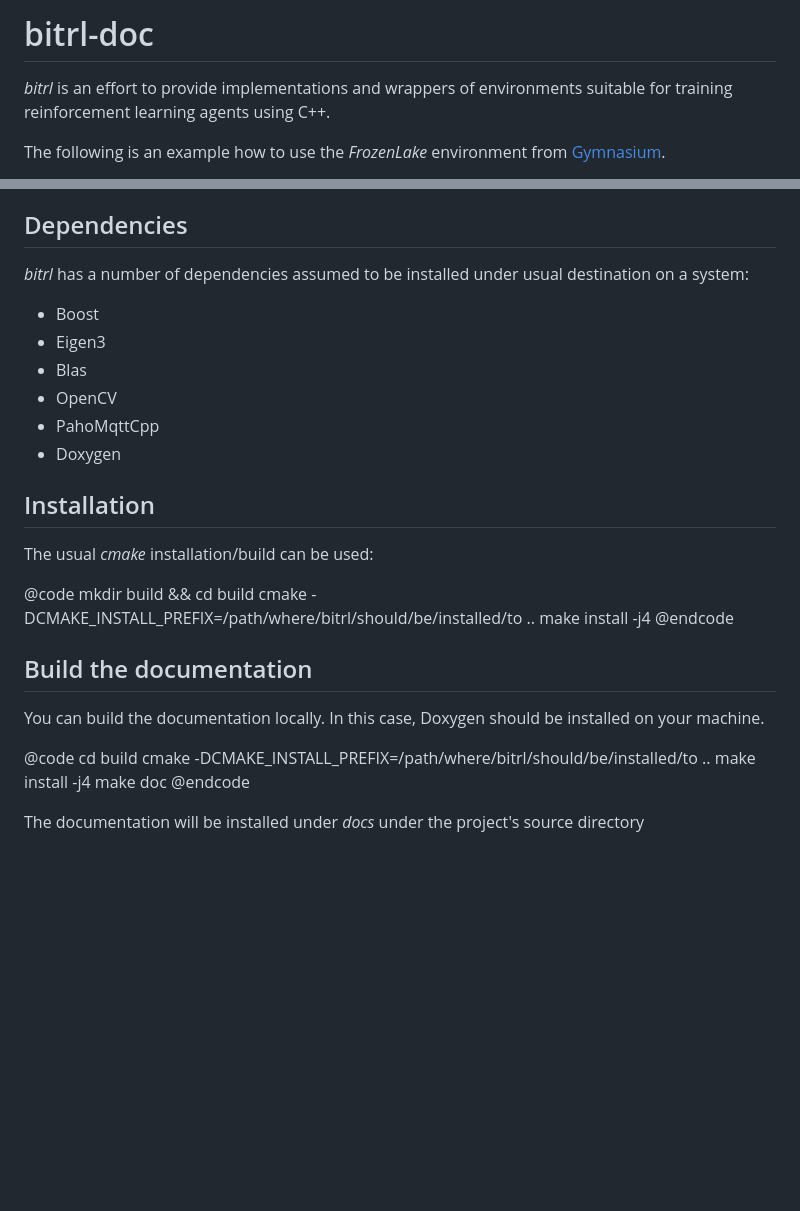
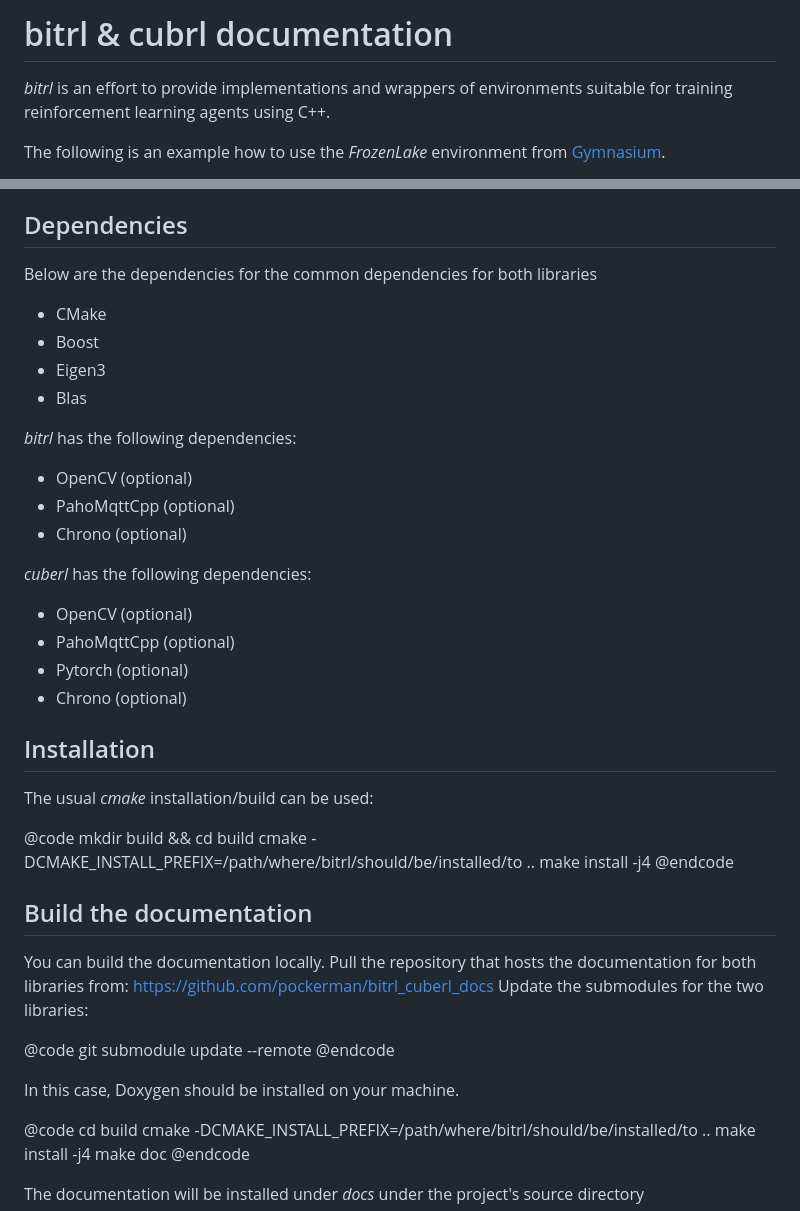
Before and after one commit to pockerman/bitrl_cuberl_docs, a Markdown page: doc/index.md, 2 parts joined by grey strips. Rendered like a GitHub page; blank space fills up the shorter version.

Commit message:
Add project README and update the doc/index.md page

```diff
--- a/doc/index.md
+++ b/doc/index.md
@@ -1,4 +1,5 @@
-# bitrl-doc
+# bitrl & cubrl documentation
+
 _bitrl_ is an effort to provide implementations and wrappers of environments suitable for training reinforcement learning agents
 using  C++.
 
@@ -133,14 +134,25 @@ Various RL algorithms using the environments can be found at <a href="https://gi
 
 ## Dependencies
 
-_bitrl_ has a number of dependencies assumed to be installed under usual destination on a system:
+Below are the dependencies for the common dependencies for both libraries
 
+- CMake
 - Boost
 - Eigen3
 - Blas
-- OpenCV
-- PahoMqttCpp
-- Doxygen
+
+_bitrl_ has the following dependencies:
+
+- OpenCV (optional)
+- PahoMqttCpp (optional)
+- Chrono (optional)
+
+_cuberl_ has the following dependencies:
+
+- OpenCV (optional)
+- PahoMqttCpp (optional)
+- Pytorch (optional)
+- Chrono (optional)
 
 ## Installation
 
@@ -154,7 +166,14 @@ make install -j4
 
 ## Build the documentation
 
-You can build the documentation locally. In this case, Doxygen should be installed on your machine.
+You can build the documentation locally. Pull the repository that hosts the documentation for both libraries from: https://github.com/pockerman/bitrl_cuberl_docs
+Update the submodules for the two libraries:
+
+@code
+git submodule update --remote
+@endcode
+
+In this case, Doxygen should be installed on your machine.
 
 @code
 cd build
```
Also changed, not shown: README.md (added, +9 -0 lines).
